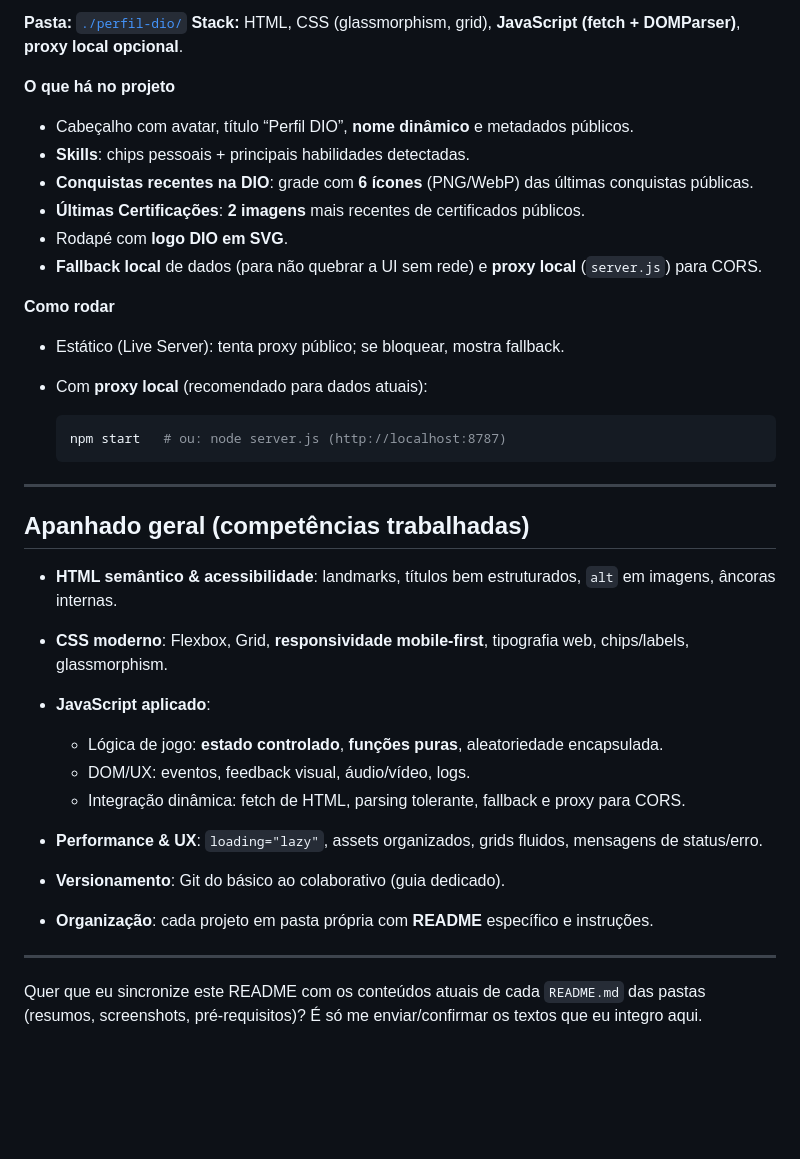
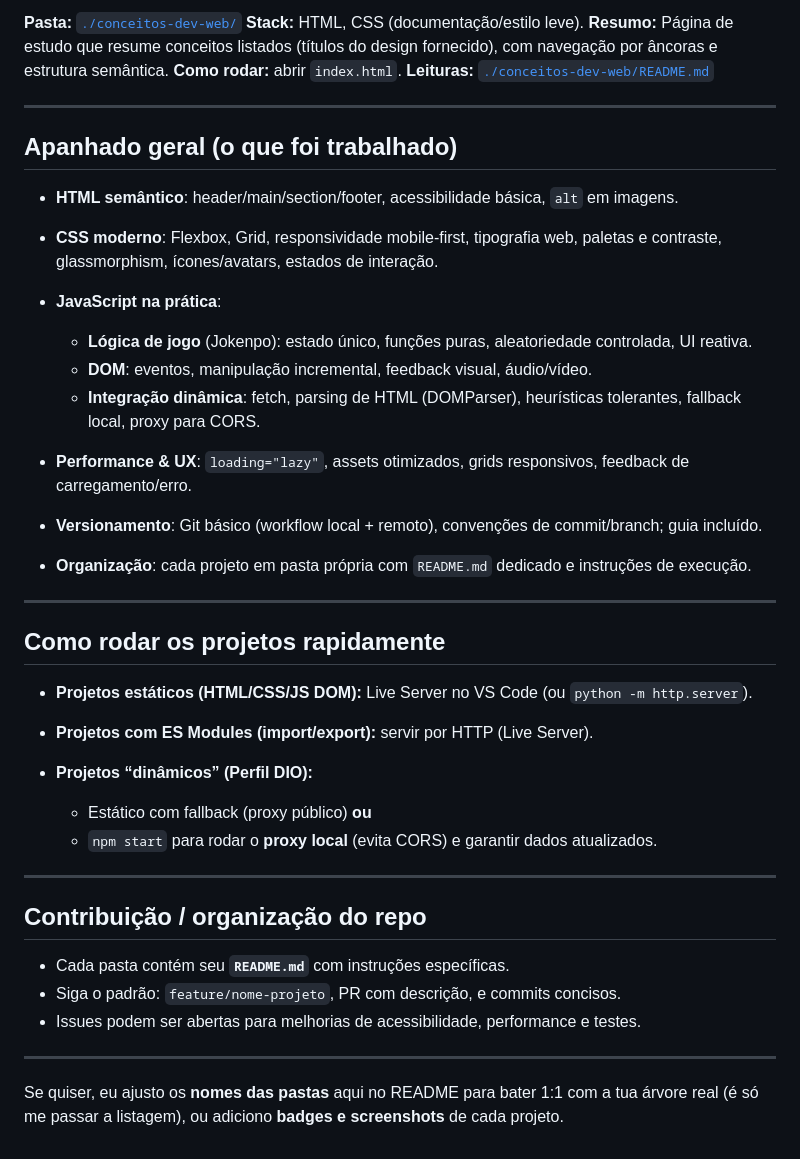
Before and after one commit to Mayvon/Bootcamp-Santander-FrontEnd-2025, a Markdown page: README.md, the part around one of its changes. GitHub-like rendering; blank space fills up the shorter version.

````diff
--- a/README.md
+++ b/README.md
@@ -164,40 +108,44 @@ node index.js
 
-**Pasta:** [`./perfil-dio/`](./perfil-dio/)
-**Stack:** HTML, CSS (glassmorphism, grid), **JavaScript (fetch + DOMParser)**, **proxy local opcional**.
-
-**O que há no projeto**
-
-* Cabeçalho com avatar, título “Perfil DIO”, **nome dinâmico** e metadados públicos.
-* **Skills**: chips pessoais + principais habilidades detectadas.
-* **Conquistas recentes na DIO**: grade com **6 ícones** (PNG/WebP) das últimas conquistas públicas.
-* **Últimas Certificações**: **2 imagens** mais recentes de certificados públicos.
-* Rodapé com **logo DIO em SVG**.
-* **Fallback local** de dados (para não quebrar a UI sem rede) e **proxy local** (`server.js`) para CORS.
-
-**Como rodar**
-
-* Estático (Live Server): tenta proxy público; se bloquear, mostra fallback.
-* Com **proxy local** (recomendado para dados atuais):
-
-  ```bash
-  npm start   # ou: node server.js (http://localhost:8787)
-  ```
+**Pasta:** [`./conceitos-dev-web/`](./conceitos-dev-web/)
+**Stack:** HTML, CSS (documentação/estilo leve).
+**Resumo:** Página de estudo que resume conceitos listados (títulos do design fornecido), com navegação por âncoras e estrutura semântica.
+**Como rodar:** abrir `index.html`.
+**Leituras:** [`./conceitos-dev-web/README.md`](./conceitos-dev-web/README.md)
 
 ---
 
-## Apanhado geral (competências trabalhadas)
+## Apanhado geral (o que foi trabalhado)
 
-* **HTML semântico & acessibilidade**: landmarks, títulos bem estruturados, `alt` em imagens, âncoras internas.
-* **CSS moderno**: Flexbox, Grid, **responsividade mobile-first**, tipografia web, chips/labels, glassmorphism.
-* **JavaScript aplicado**:
+* **HTML semântico**: header/main/section/footer, acessibilidade básica, `alt` em imagens.
+* **CSS moderno**: Flexbox, Grid, responsividade mobile-first, tipografia web, paletas e contraste, glassmorphism, ícones/avatars, estados de interação.
+* **JavaScript na prática**:
 
-  * Lógica de jogo: **estado controlado**, **funções puras**, aleatoriedade encapsulada.
-  * DOM/UX: eventos, feedback visual, áudio/vídeo, logs.
-  * Integração dinâmica: fetch de HTML, parsing tolerante, fallback e proxy para CORS.
-* **Performance & UX**: `loading="lazy"`, assets organizados, grids fluidos, mensagens de status/erro.
-* **Versionamento**: Git do básico ao colaborativo (guia dedicado).
-* **Organização**: cada projeto em pasta própria com **README** específico e instruções.
+  * **Lógica de jogo** (Jokenpo): estado único, funções puras, aleatoriedade controlada, UI reativa.
+  * **DOM**: eventos, manipulação incremental, feedback visual, áudio/vídeo.
+  * **Integração dinâmica**: fetch, parsing de HTML (DOMParser), heurísticas tolerantes, fallback local, proxy para CORS.
+* **Performance & UX**: `loading="lazy"`, assets otimizados, grids responsivos, feedback de carregamento/erro.
+* **Versionamento**: Git básico (workflow local + remoto), convenções de commit/branch; guia incluído.
+* **Organização**: cada projeto em pasta própria com `README.md` dedicado e instruções de execução.
 
 ---
 
-Quer que eu sincronize este README com os conteúdos atuais de cada `README.md` das pastas (resumos, screenshots, pré-requisitos)? É só me enviar/confirmar os textos que eu integro aqui.
+## Como rodar os projetos rapidamente
+
+* **Projetos estáticos (HTML/CSS/JS DOM):** Live Server no VS Code (ou `python -m http.server`).
+* **Projetos com ES Modules (import/export):** servir por HTTP (Live Server).
+* **Projetos “dinâmicos” (Perfil DIO):**
+
+  * Estático com fallback (proxy público) **ou**
+  * `npm start` para rodar o **proxy local** (evita CORS) e garantir dados atualizados.
+
+---
+
+## Contribuição / organização do repo
+
+* Cada pasta contém seu **`README.md`** com instruções específicas.
+* Siga o padrão: `feature/nome-projeto`, PR com descrição, e commits concisos.
+* Issues podem ser abertas para melhorias de acessibilidade, performance e testes.
+
+---
+
+Se quiser, eu ajusto os **nomes das pastas** aqui no README para bater 1:1 com a tua árvore real (é só me passar a listagem), ou adiciono **badges e screenshots** de cada projeto.
````
Also changed, not shown: other parts of README.md (+43 -99 lines).
